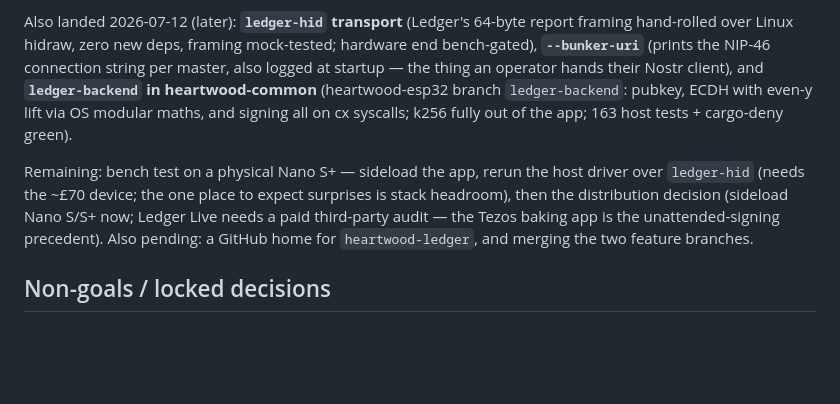
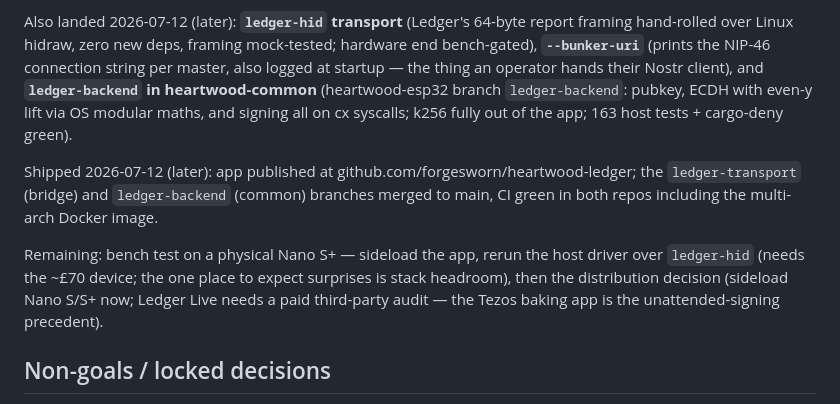
Before and after one commit to forgesworn/heartwood, a Markdown page: docs/ROADMAP.md, the part around the change. GitHub-like rendering; blank space fills up the shorter version.

Commit message:
docs: roadmap — Ledger app published, branches merged, CI green

```diff
--- a/docs/ROADMAP.md
+++ b/docs/ROADMAP.md
@@ -165,12 +165,16 @@ heartwood-common** (heartwood-esp32 branch `ledger-backend`: pubkey, ECDH
 with even-y lift via OS modular maths, and signing all on cx syscalls;
 k256 fully out of the app; 163 host tests + cargo-deny green).
 
+Shipped 2026-07-12 (later): app published at
+github.com/forgesworn/heartwood-ledger; the `ledger-transport` (bridge) and
+`ledger-backend` (common) branches merged to main, CI green in both repos
+including the multi-arch Docker image.
+
 Remaining: bench test on a physical Nano S+ — sideload the app, rerun the
 host driver over `ledger-hid` (needs the ~£70 device; the one place to
 expect surprises is stack headroom), then the distribution decision
 (sideload Nano S/S+ now; Ledger Live needs a paid third-party audit — the
-Tezos baking app is the unattended-signing precedent). Also pending: a
-GitHub home for `heartwood-ledger`, and merging the two feature branches.
+Tezos baking app is the unattended-signing precedent).
 
 ## Non-goals / locked decisions
 
```
